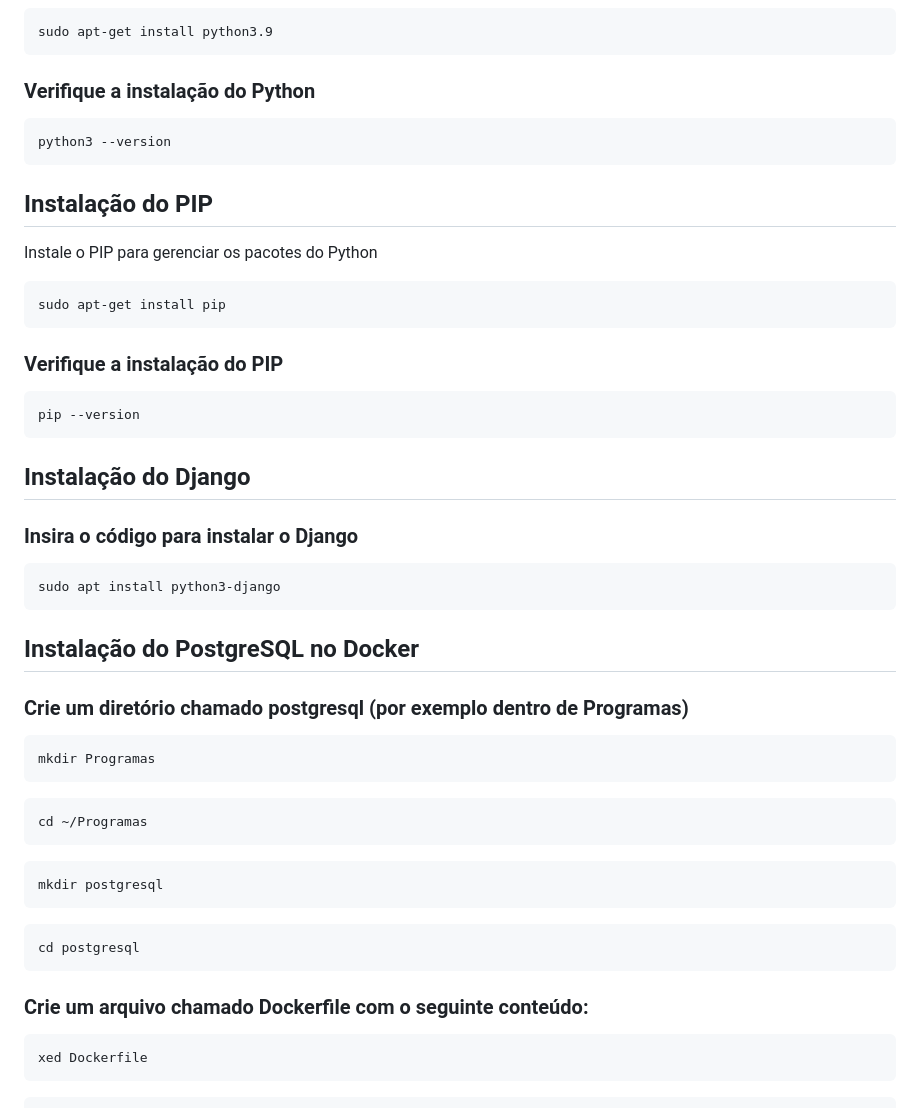
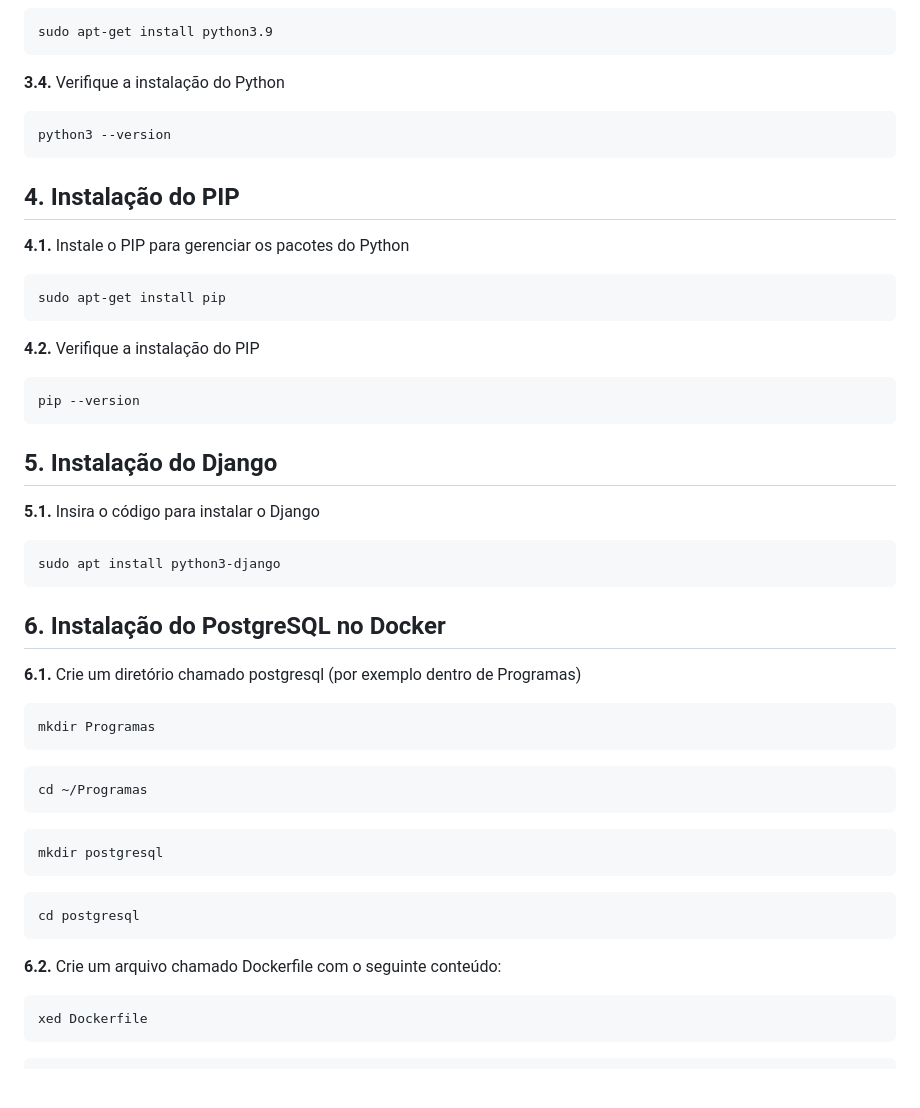
Before and after one commit to matheeushns/-DAW1-Projeto-Python-Django, a Markdown page: 1a Etapa.md, the part around one of its changes. Drawn GitHub-style; blank space fills up the shorter version.

````diff
--- a/1a Etapa.md
+++ b/1a Etapa.md
@@ -89,32 +83,33 @@ sudo apt update
 sudo apt-get install python3.9
 ```
 
-### Verifique a instalação do Python
+**3.4.** Verifique a instalação do Python
 ```
 python3 --version
 ```
 
-## Instalação do PIP
-Instale o PIP para gerenciar os pacotes do Python
+## 4. Instalação do PIP
+
+**4.1.** Instale o PIP para gerenciar os pacotes do Python
 ```
 sudo apt-get install pip
 ```
 
-### Verifique a instalação do PIP
+**4.2.** Verifique a instalação do PIP
 ```
 pip --version
 ```
 
-## Instalação do Django
+## 5. Instalação do Django
 
-### Insira o código para instalar o Django
+**5.1.** Insira o código para instalar o Django
 ```
 sudo apt install python3-django
 ```
 
-## Instalação do PostgreSQL no Docker
+## 6. Instalação do PostgreSQL no Docker
 
-### Crie um diretório chamado postgresql (por exemplo dentro de Programas)
+**6.1.** Crie um diretório chamado postgresql (por exemplo dentro de Programas)
 
 ```
 mkdir Programas
@@ -129,7 +124,7 @@ mkdir postgresql
 cd postgresql
 ```
 
-### Crie um arquivo chamado Dockerfile com o seguinte conteúdo:
+**6.2.** Crie um arquivo chamado Dockerfile com o seguinte conteúdo:
 
 ```
 xed Dockerfile
````
Also changed, not shown: other parts of 1a Etapa.md (+32 -37 lines).
